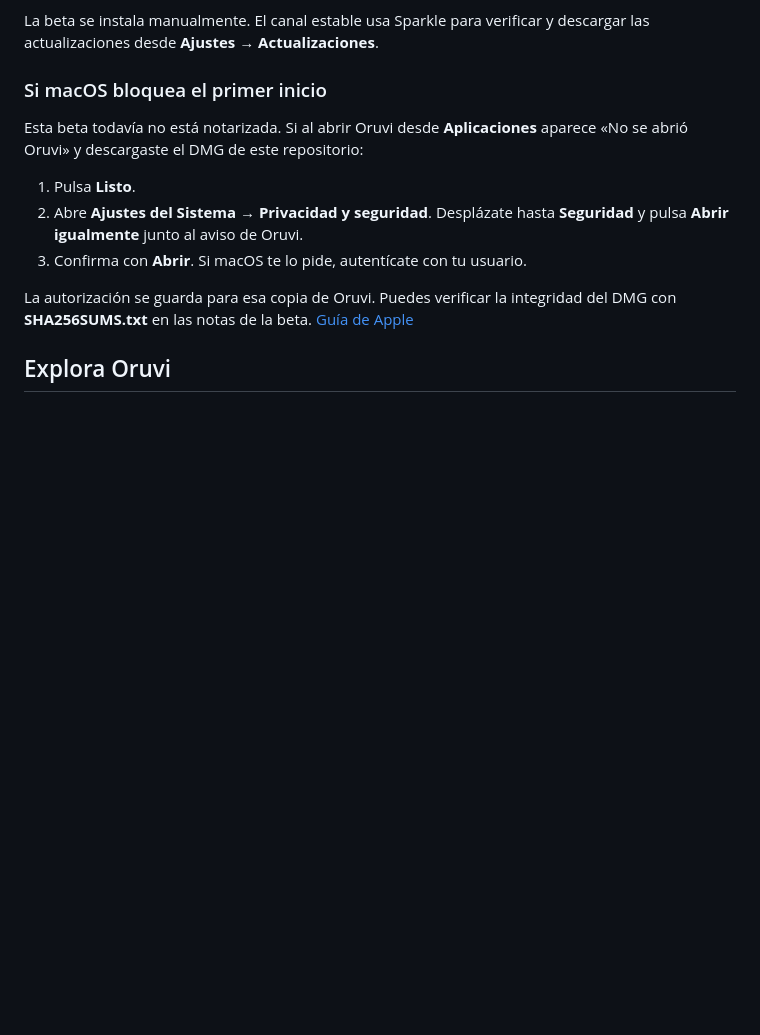
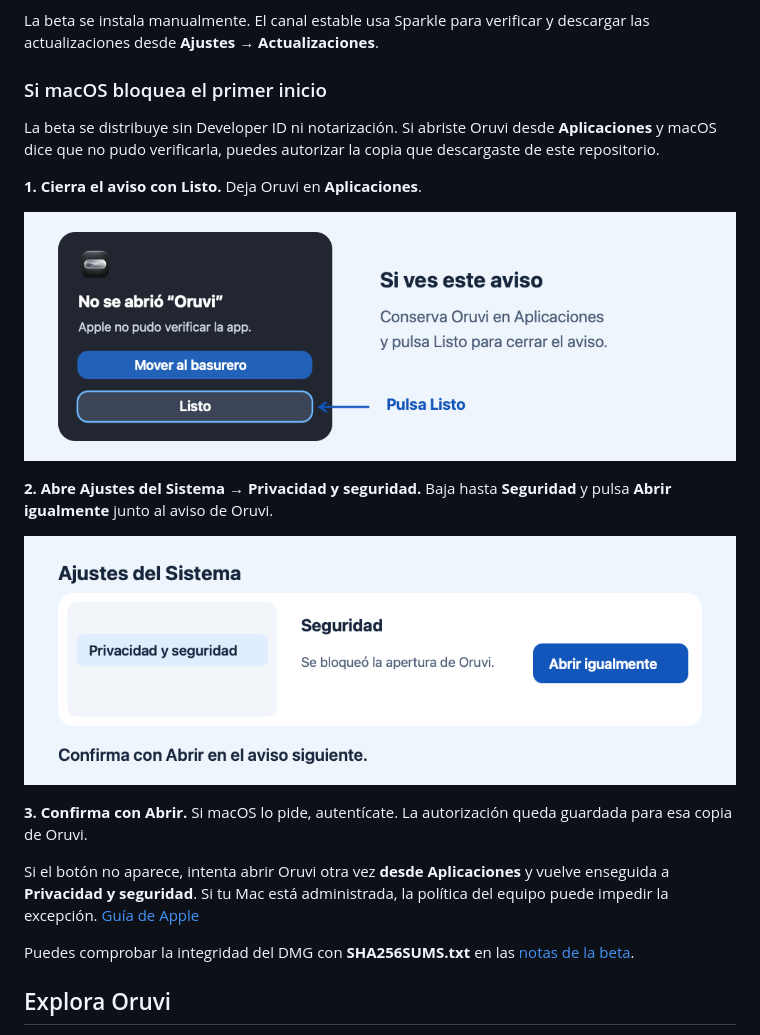
Before and after one commit to kaizentrick/oruvi, a Markdown page: README.md, the part around the change. Drawn GitHub-style; pictures changed too: .github/media/oruvi-abrir-igualmente.png (added), .github/media/oruvi-primer-aviso.png (added); blank space fills up the shorter version.

Commit message:
Illustrate the one-time macOS approval for Oruvi beta

```diff
--- a/README.md
+++ b/README.md
@@ -34,13 +34,21 @@ La beta se instala manualmente. El canal estable usa Sparkle para verificar y de
 
 ### Si macOS bloquea el primer inicio
 
-Esta beta todavía no está notarizada. Si al abrir Oruvi desde **Aplicaciones** aparece «No se abrió Oruvi» y descargaste el DMG de este repositorio:
+La beta se distribuye sin Developer ID ni notarización. Si abriste Oruvi desde **Aplicaciones** y macOS dice que no pudo verificarla, puedes autorizar la copia que descargaste de este repositorio.
 
-1. Pulsa **Listo**.
-2. Abre **Ajustes del Sistema → Privacidad y seguridad**. Desplázate hasta **Seguridad** y pulsa **Abrir igualmente** junto al aviso de Oruvi.
-3. Confirma con **Abrir**. Si macOS te lo pide, autentícate con tu usuario.
+**1. Cierra el aviso con Listo.** Deja Oruvi en **Aplicaciones**.
 
-La autorización se guarda para esa copia de Oruvi. Puedes verificar la integridad del DMG con **SHA256SUMS.txt** en las notas de la beta. [Guía de Apple](https://support.apple.com/es-mx/102445)
+![Ilustración del aviso No se abrió Oruvi con el botón Listo señalado](.github/media/oruvi-primer-aviso.png)
+
+**2. Abre Ajustes del Sistema → Privacidad y seguridad.** Baja hasta **Seguridad** y pulsa **Abrir igualmente** junto al aviso de Oruvi.
+
+![Ilustración de Privacidad y seguridad con el botón Abrir igualmente junto al aviso de Oruvi](.github/media/oruvi-abrir-igualmente.png)
+
+**3. Confirma con Abrir.** Si macOS lo pide, autentícate. La autorización queda guardada para esa copia de Oruvi.
+
+Si el botón no aparece, intenta abrir Oruvi otra vez **desde Aplicaciones** y vuelve enseguida a **Privacidad y seguridad**. Si tu Mac está administrada, la política del equipo puede impedir la excepción. [Guía de Apple](https://support.apple.com/es-mx/102445)
+
+Puedes comprobar la integridad del DMG con **SHA256SUMS.txt** en las [notas de la beta](https://github.com/kaizentrick/oruvi/releases/tag/v0.15.0-beta.1).
 
 ## Explora Oruvi
 
```
